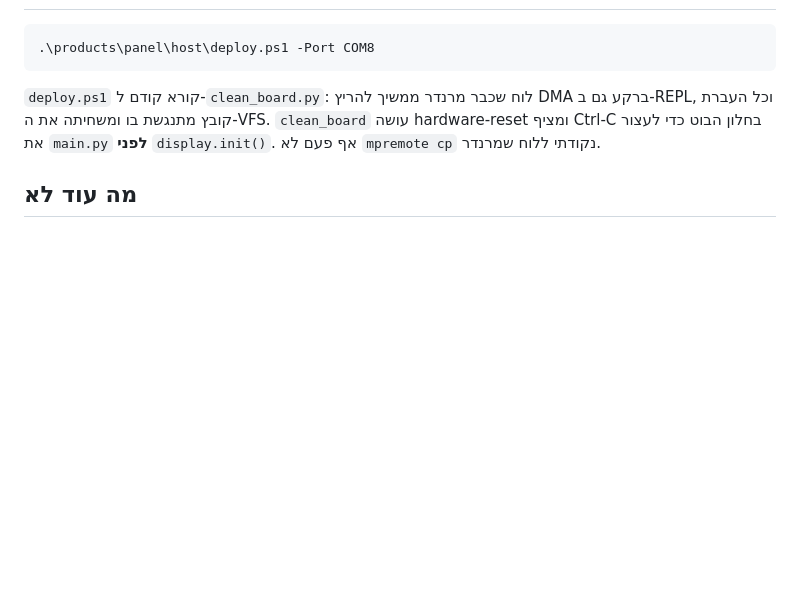
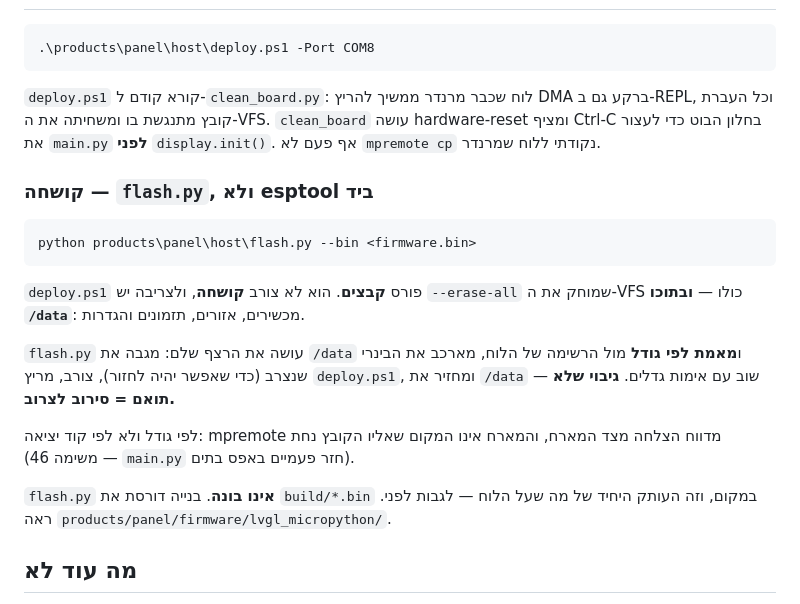
Before and after one commit to Avraham565/smart-kosher, a Markdown page: products/panel/README.md, the part around the change. GitHub-like rendering; blank space fills up the shorter version.

````diff
--- a/products/panel/README.md
+++ b/products/panel/README.md
@@ -70,6 +70,25 @@ partial buffers ב-SRAM פנימי (`RENDER_MODE.PARTIAL`), שזה שקול-תפ
 hardware-reset ומציף Ctrl-C בחלון הבוט כדי לעצור את `main.py` **לפני**
 `display.init()`. אף פעם לא `mpremote cp` נקודתי ללוח שמרנדר.
 
+### קושחה — `flash.py`, ולא esptool ביד
+
+```powershell
+python products\panel\host\flash.py --bin <firmware.bin>
+```
+
+`deploy.ps1` פורס **קבצים**. הוא לא צורב **קושחה**, ולצריבה יש `--erase-all`
+שמוחק את ה-VFS כולו — **ובתוכו `/data`**: מכשירים, אזורים, תזמונים והגדרות.
+
+`flash.py` עושה את הרצף שלם: מגבה את `/data` ו**מאמת לפי גודל** מול הרשימה של
+הלוח, מארכב את הבינרי שנצרב (כדי שאפשר יהיה לחזור), צורב, מריץ `deploy.ps1`,
+ומחזיר את `/data` — שוב עם אימות גדלים. **גיבוי שלא תואם = סירוב לצרוב.**
+
+לפי גודל ולא לפי קוד יציאה: mpremote מדווח הצלחה מצד המארח, והמארח אינו המקום
+שאליו הקובץ נחת (משימה 46 — `main.py` חזר פעמיים באפס בתים).
+
+`flash.py` **אינו בונה**. בנייה דורסת את `build/*.bin` במקום, וזה העותק היחיד
+של מה שעל הלוח — לגבות לפני. ראה `products/panel/firmware/lvgl_micropython/`.
+
 ## מה עוד לא
 
 קבוצות ו-recurrences מבוססות-תאריך (אין UI); מסך הגדרות/עיר; reconcile
````
Also changed, not shown: TASKS-26-28.md (+15 -2 lines).
